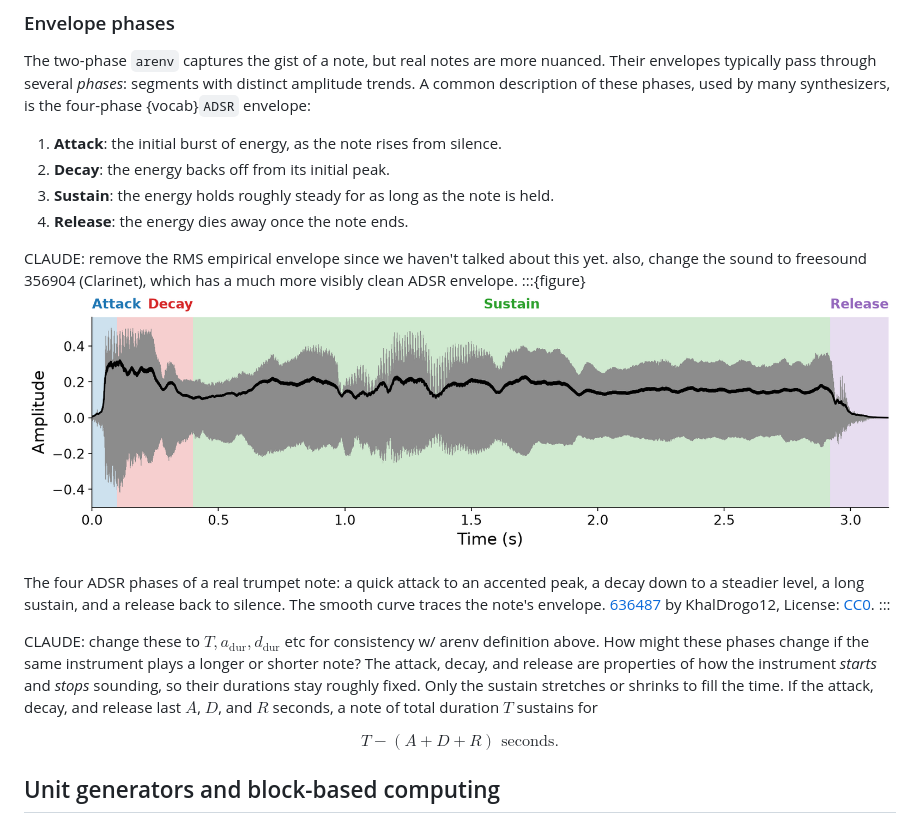
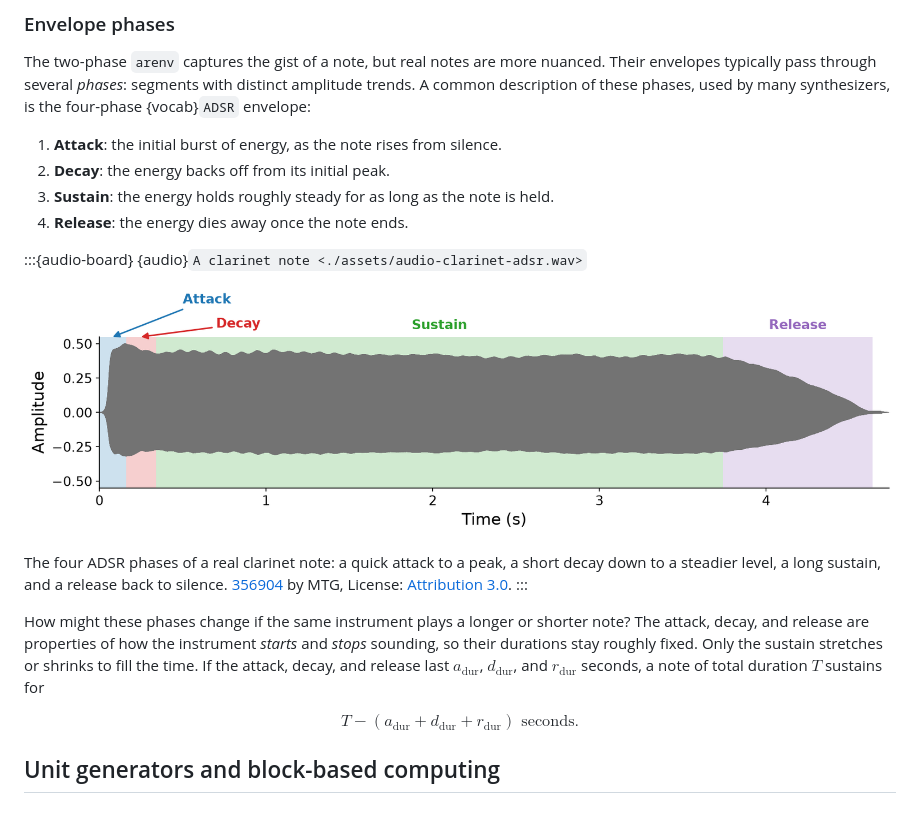
Before and after one commit to chrisdonahue/pcm, a Markdown page: 04-score-timbre/index.md, the part around the change. Drawn GitHub-style; pictures changed too: 04-score-timbre/assets/fig-adsr-phases.png.

Commit message:
ADSR envelopes

```diff
--- a/04-score-timbre/index.md
+++ b/04-score-timbre/index.md
@@ -327,17 +327,17 @@ The two-phase `arenv` captures the gist of a note, but real notes are more nuanc
 1. **Sustain**: the energy holds roughly steady for as long as the note is held.
 1. **Release**: the energy dies away once the note ends.
 
-CLAUDE: remove the RMS empirical envelope since we haven't talked about this yet. also, change the sound to freesound 356904 (Clarinet), which has a much more visibly clean ADSR envelope.
-:::{figure}
-![A trumpet note's waveform with four shaded regions: a short blue attack rising from silence to a peak, a short red decay falling from that peak, a long green sustain at a roughly steady level, and a short purple release falling back to silence.](./assets/fig-adsr-phases.png)
+:::{audio-board}
+{audio}`A clarinet note <./assets/audio-clarinet-adsr.wav>`
 
-The four ADSR phases of a real trumpet note: a quick attack to an accented peak, a decay down to a steadier level, a long sustain, and a release back to silence. The smooth curve traces the note's envelope. [636487](https://freesound.org/s/636487/) by KhalDrogo12, License: [CC0](http://creativecommons.org/publicdomain/zero/1.0/).
+![A clarinet note's waveform with four shaded regions: a short blue attack rising from silence to a peak, a short red decay falling slightly from that peak, a long green sustain at a steady level, and a purple release falling back to silence.](./assets/fig-adsr-phases.png)
+
+The four ADSR phases of a real clarinet note: a quick attack to a peak, a short decay down to a steadier level, a long sustain, and a release back to silence. [356904](https://freesound.org/s/356904/) by MTG, License: [Attribution 3.0](http://creativecommons.org/licenses/by/3.0/).
 :::
 
-CLAUDE: change these to $T, a_{\text{dur}}, d_{\text{dur}}$ etc for consistency w/ arenv definition above.
-How might these phases change if the same instrument plays a longer or shorter note? The attack, decay, and release are properties of how the instrument _starts_ and _stops_ sounding, so their durations stay roughly fixed. Only the sustain stretches or shrinks to fill the time. If the attack, decay, and release last $A$, $D$, and $R$ seconds, a note of total duration $T$ sustains for
+How might these phases change if the same instrument plays a longer or shorter note? The attack, decay, and release are properties of how the instrument _starts_ and _stops_ sounding, so their durations stay roughly fixed. Only the sustain stretches or shrinks to fill the time. If the attack, decay, and release last $a_\text{dur}$, $d_\text{dur}$, and $r_\text{dur}$ seconds, a note of total duration $T$ sustains for
 
-$$T - (A + D + R) \text{ seconds}.$$
+$$T - (a_\text{dur} + d_\text{dur} + r_\text{dur}) \text{ seconds}.$$
 
 ## Unit generators and block-based computing
 
```
Also changed, not shown: 2 other files.
